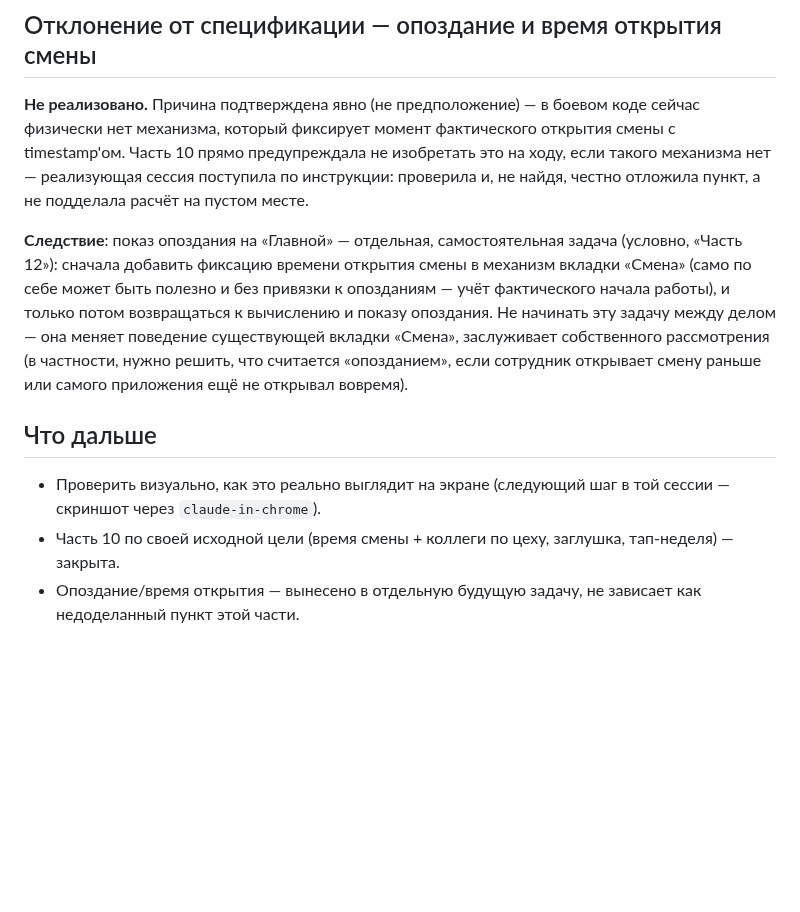
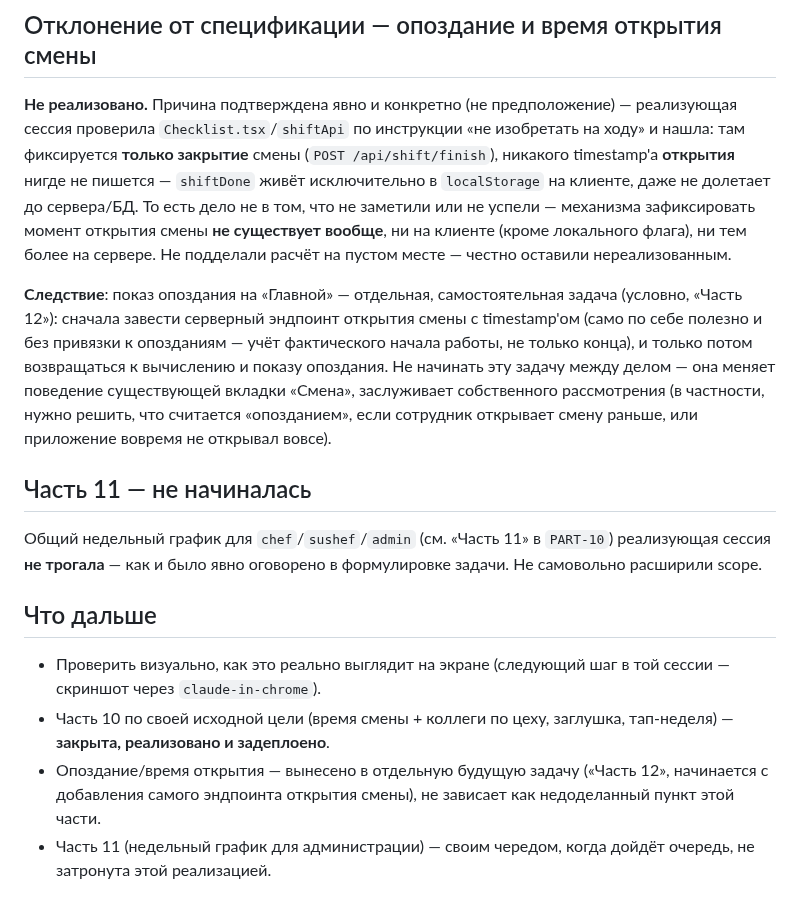
Before and after one commit to alisherphoto10-png/kitchen-guide, a Markdown page: oko-iiko-integration/REPORT-2026-08-17-part10-implemented.md, the part around the change. Rendered like a GitHub page; blank space fills up the shorter version.

Commit message:
Part 10 report: precise reason for the open-time gap, confirm Part 11 untouched
Server-access session confirmed the exact mechanism: Checklist.tsx/shiftApi
only records shift close (POST /api/shift/finish); shiftDone lives in
localStorage only, never reaches the server. No open-shift timestamp
exists anywhere, client or server — not an oversight, a real gap. Also
confirms Part 11 (manager weekly view) was correctly left untouched, no
scope creep.

Co-Authored-By: Claude Sonnet 5 <noreply@anthropic.com>
Claude-Session: https://claude.ai/code/session_01Udm53Ws4up6T997wzVgCBP

```diff
--- a/oko-iiko-integration/REPORT-2026-08-17-part10-implemented.md
+++ b/oko-iiko-integration/REPORT-2026-08-17-part10-implemented.md
@@ -32,28 +32,41 @@
 
 ## Отклонение от спецификации — опоздание и время открытия смены
 
-**Не реализовано.** Причина подтверждена явно (не предположение) —
-в боевом коде сейчас физически нет механизма, который фиксирует момент
-фактического открытия смены с timestamp'ом. Часть 10 прямо предупреждала
-не изобретать это на ходу, если такого механизма нет — реализующая сессия
-поступила по инструкции: проверила и, не найдя, честно отложила пункт,
-а не подделала расчёт на пустом месте.
+**Не реализовано.** Причина подтверждена явно и конкретно (не
+предположение) — реализующая сессия проверила `Checklist.tsx`/`shiftApi`
+по инструкции «не изобретать на ходу» и нашла: там фиксируется **только
+закрытие** смены (`POST /api/shift/finish`), никакого timestamp'а
+**открытия** нигде не пишется — `shiftDone` живёт исключительно в
+`localStorage` на клиенте, даже не долетает до сервера/БД. То есть дело
+не в том, что не заметили или не успели — механизма зафиксировать момент
+открытия смены **не существует вообще**, ни на клиенте (кроме локального
+флага), ни тем более на сервере. Не подделали расчёт на пустом месте —
+честно оставили нереализованным.
 
 **Следствие**: показ опоздания на «Главной» — отдельная, самостоятельная
-задача (условно, «Часть 12»): сначала добавить фиксацию времени открытия
-смены в механизм вкладки «Смена» (само по себе может быть полезно и без
-привязки к опозданиям — учёт фактического начала работы), и только потом
-возвращаться к вычислению и показу опоздания. Не начинать эту задачу
-между делом — она меняет поведение существующей вкладки «Смена», заслуживает
-собственного рассмотрения (в частности, нужно решить, что считается
-«опозданием», если сотрудник открывает смену раньше или самого приложения
-ещё не открывал вовремя).
+задача (условно, «Часть 12»): сначала завести серверный эндпоинт открытия
+смены с timestamp'ом (само по себе полезно и без привязки к
+опозданиям — учёт фактического начала работы, не только конца), и только
+потом возвращаться к вычислению и показу опоздания. Не начинать эту
+задачу между делом — она меняет поведение существующей вкладки «Смена»,
+заслуживает собственного рассмотрения (в частности, нужно решить, что
+считается «опозданием», если сотрудник открывает смену раньше, или
+приложение вовремя не открывал вовсе).
+
+## Часть 11 — не начиналась
+
+Общий недельный график для `chef`/`sushef`/`admin` (см. «Часть 11» в
+`PART-10`) реализующая сессия **не трогала** — как и было явно оговорено
+в формулировке задачи. Не самовольно расширили scope.
 
 ## Что дальше
 
 - Проверить визуально, как это реально выглядит на экране (следующий шаг
   в той сессии — скриншот через `claude-in-chrome`).
 - Часть 10 по своей исходной цели (время смены + коллеги по цеху,
-  заглушка, тап-неделя) — закрыта.
-- Опоздание/время открытия — вынесено в отдельную будущую задачу, не
-  зависает как недоделанный пункт этой части.
+  заглушка, тап-неделя) — **закрыта, реализовано и задеплоено**.
+- Опоздание/время открытия — вынесено в отдельную будущую задачу
+  («Часть 12», начинается с добавления самого эндпоинта открытия смены),
+  не зависает как недоделанный пункт этой части.
+- Часть 11 (недельный график для администрации) — своим чередом, когда
+  дойдёт очередь, не затронута этой реализацией.
```
